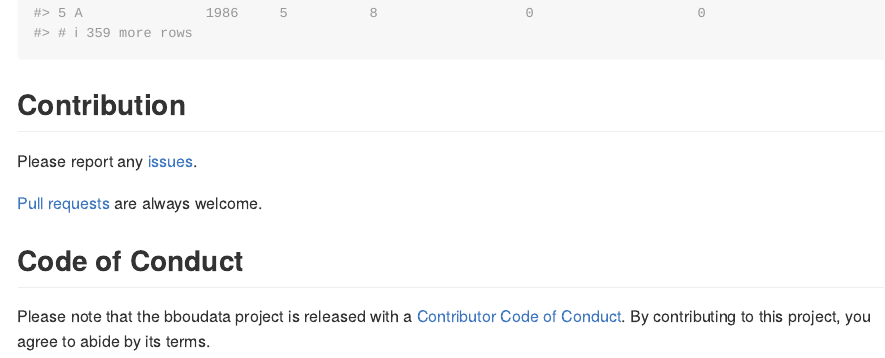
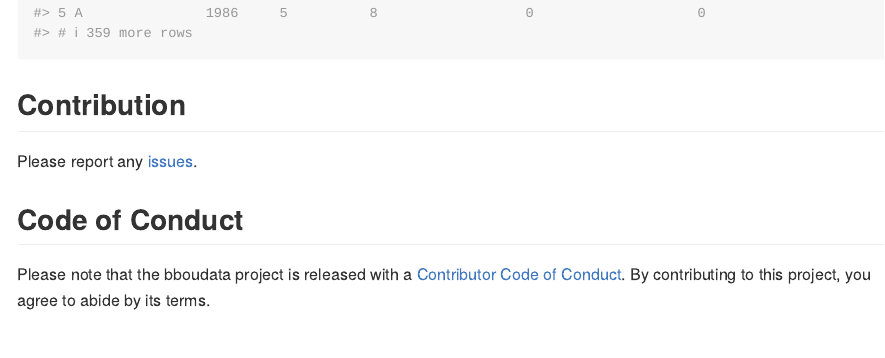
Before and after one commit to poissonconsulting/bboudata, an R Markdown document (README.Rmd): the page in a window 1100 px wide, from 850 px down. The pictures show the output file README.md that the author committed with the source, drawn offline in the style of GitHub; badge pictures from the web are left out.

Commit message:
seems unlikely that anyone outside the team would have a pull request

```diff
--- a/README.Rmd
+++ b/README.Rmd
@@ -44,8 +44,7 @@ bboudata::bbousurv_a
 
 Please report any [issues](https://github.com/poissonconsulting/bboudata/issues).
 
-[Pull requests](https://github.com/poissonconsulting/bboudata/pulls) are always welcome.
-
 ## Code of Conduct
 
-Please note that the bboudata project is released with a [Contributor Code of Conduct](https://contributor-covenant.org/version/2/1/CODE_OF_CONDUCT.html). By contributing to this project, you agree to abide by its terms.
+Please note that the bboudata project is released with a [Contributor Code of Conduct](https://contributor-covenant.org/version/2/1/CODE_OF_CONDUCT.html).
+By contributing to this project, you agree to abide by its terms.
```
Also changed, not shown: README.md.
